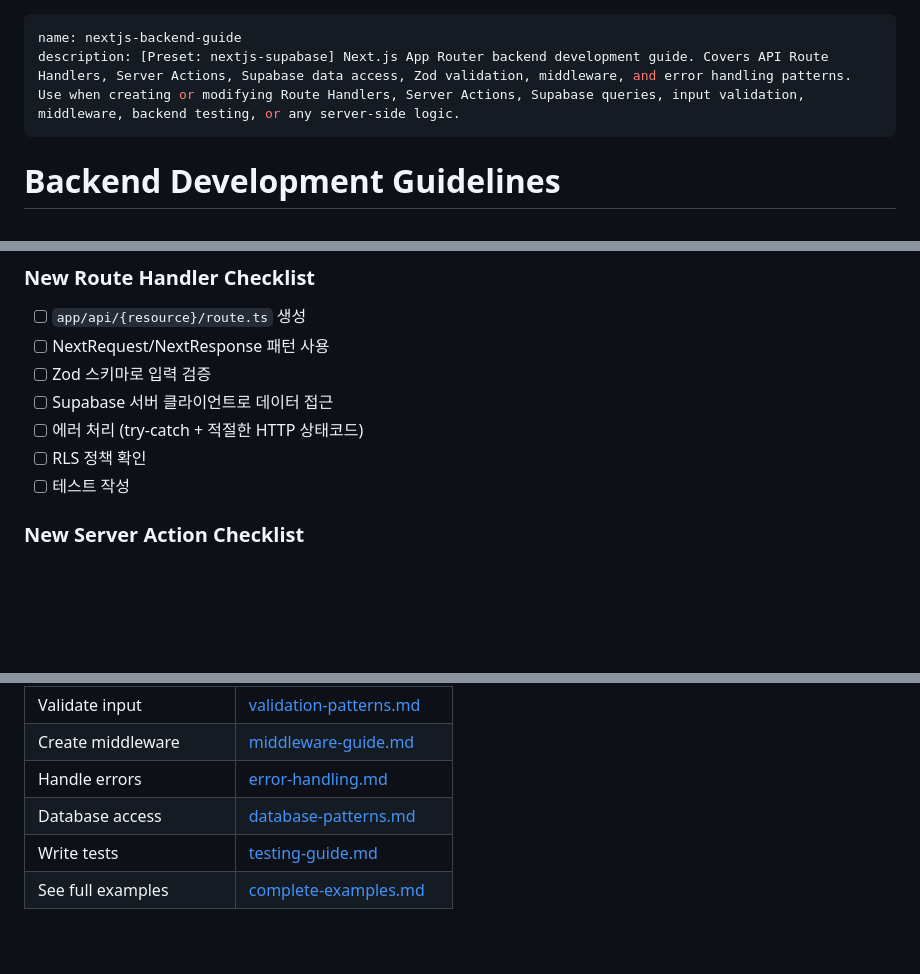
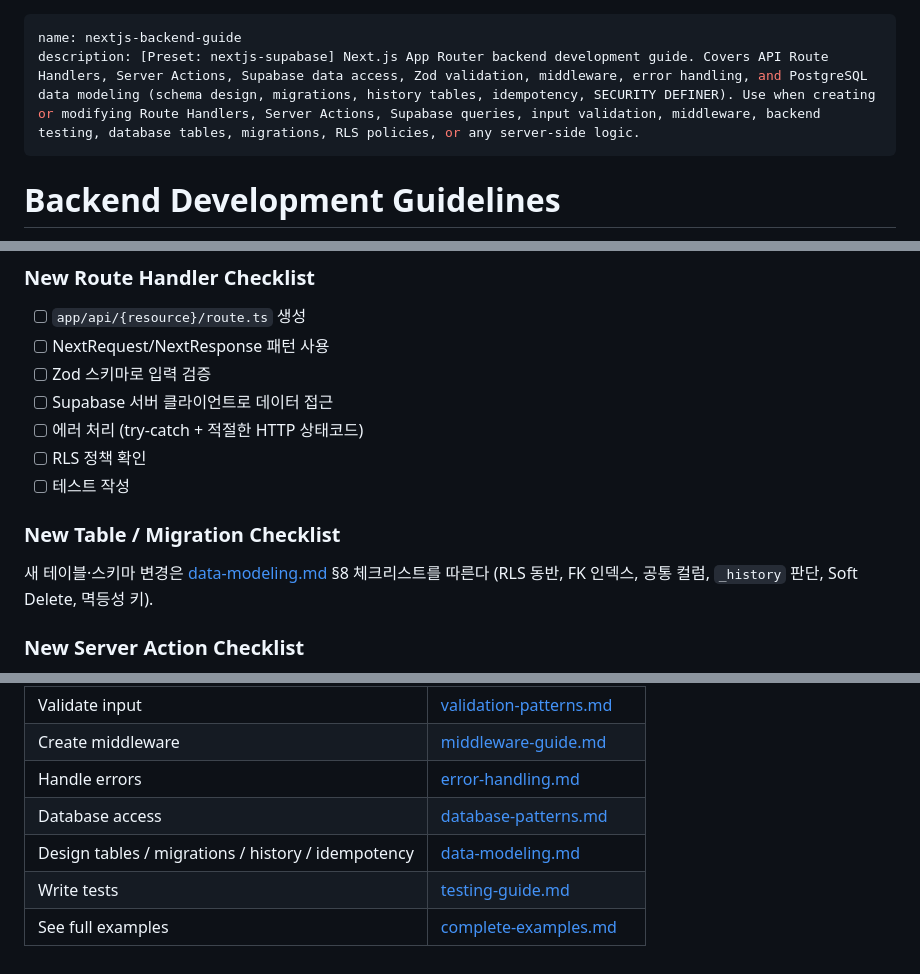
Before and after one commit to gangejsun/easy-peasy-devkit-cc, a Markdown page: skills/nextjs-backend-guide/SKILL.md, 3 parts joined by grey strips. Rendered like a GitHub page; blank space fills up the shorter version.

Commit message:
feat(skills): data-modeling 정본 456줄 편입 — nextjs-backend-guide 리소스
원본 리포에서 마지막 동기화(2026-04-14) 이후 추가되어 v3에 도착한 적
없던 데이터 모델링 정본을 리소스로 이식. 유일한 비-일반론 자산:
이력 설계(_history/SCD/이벤트 원장)·삭제 전략·통계 테이블 멱등 배치·
멱등성 키·EAV vs JSONB·슈퍼/서브타입·SECURITY DEFINER 5단계+동적 e2e 의무.

이식 시 원본 앱 흔적 절제: 모노리포 경로(packages/shared)·앱 고유
예시(parties 등)·내부 lessons 날짜 참조를 일반화. security.md 참조는
supabase-patterns.md로 재배선. SKILL.md description·Navigation·체크리스트에
도달 경로 확보 (존재 ≠ 로드 — 스킬 본문이 가리켜야 읽힌다).

Co-Authored-By: Claude Fable 5 <noreply@anthropic.com>

```diff
--- a/skills/nextjs-backend-guide/SKILL.md
+++ b/skills/nextjs-backend-guide/SKILL.md
@@ -1,6 +1,6 @@
 ---
 name: nextjs-backend-guide
-description: [Preset: nextjs-supabase] Next.js App Router backend development guide. Covers API Route Handlers, Server Actions, Supabase data access, Zod validation, middleware, and error handling patterns. Use when creating or modifying Route Handlers, Server Actions, Supabase queries, input validation, middleware, backend testing, or any server-side logic.
+description: [Preset: nextjs-supabase] Next.js App Router backend development guide. Covers API Route Handlers, Server Actions, Supabase data access, Zod validation, middleware, error handling, and PostgreSQL data modeling (schema design, migrations, history tables, idempotency, SECURITY DEFINER). Use when creating or modifying Route Handlers, Server Actions, Supabase queries, input validation, middleware, backend testing, database tables, migrations, RLS policies, or any server-side logic.
 ---
 
 # Backend Development Guidelines
@@ -18,6 +18,11 @@ Next.js App Router 기반 백엔드 개발 가이드. API Route Handler, Server
 - [ ] 에러 처리 (try-catch + 적절한 HTTP 상태코드)
 - [ ] RLS 정책 확인
 - [ ] 테스트 작성
+
+### New Table / Migration Checklist
+
+새 테이블·스키마 변경은 [data-modeling.md](resources/data-modeling.md) §8 체크리스트를 따른다
+(RLS 동반, FK 인덱스, 공통 컬럼, `_history` 판단, Soft Delete, 멱등성 키).
 
 ### New Server Action Checklist
 
@@ -216,5 +221,6 @@ import { z } from "zod";
 | Create middleware | [middleware-guide.md](resources/middleware-guide.md) |
 | Handle errors | [error-handling.md](resources/error-handling.md) |
 | Database access | [database-patterns.md](resources/database-patterns.md) |
+| Design tables / migrations / history / idempotency | [data-modeling.md](resources/data-modeling.md) |
 | Write tests | [testing-guide.md](resources/testing-guide.md) |
 | See full examples | [complete-examples.md](resources/complete-examples.md) |
```
Also changed, not shown: 1 other file.
